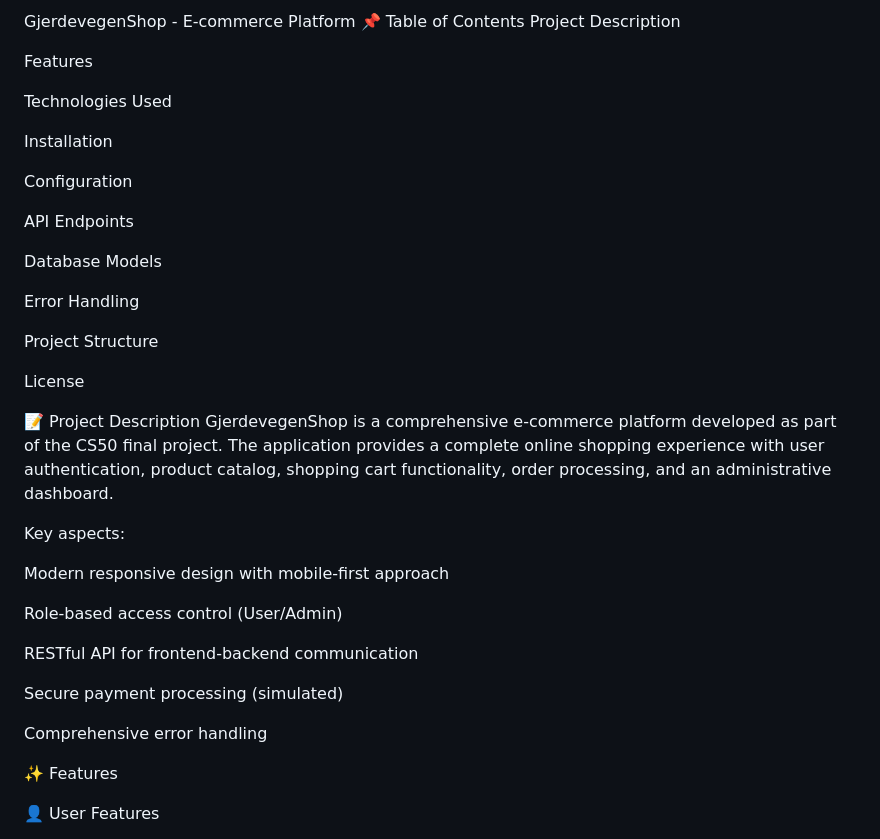
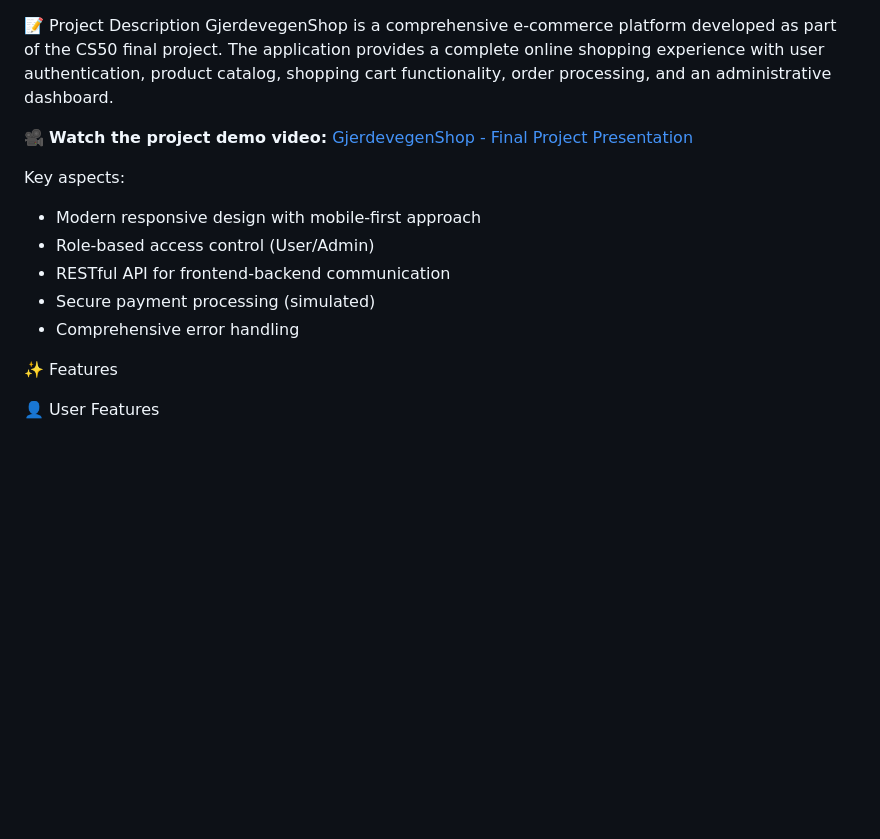
Before and after one commit to 02041987b/GjerdevegenShop, a Markdown page: README.md, the part around the change. Rendered like a GitHub page; blank space fills up the shorter version.

```diff
--- a/README.md
+++ b/README.md
@@ -1,39 +1,15 @@
-GjerdevegenShop - E-commerce Platform
-📌 Table of Contents
-Project Description
-
-Features
-
-Technologies Used
-
-Installation
-
-Configuration
-
-API Endpoints
-
-Database Models
-
-Error Handling
-
-Project Structure
-
-License
-
 📝 Project Description
 GjerdevegenShop is a comprehensive e-commerce platform developed as part of the CS50 final project. The application provides a complete online shopping experience with user authentication, product catalog, shopping cart functionality, order processing, and an administrative dashboard.
 
+🎥 **Watch the project demo video:** [GjerdevegenShop - Final Project Presentation](https://youtu.be/k3_8or5g-M0)
+
 Key aspects:
 
-Modern responsive design with mobile-first approach
-
-Role-based access control (User/Admin)
-
-RESTful API for frontend-backend communication
-
-Secure payment processing (simulated)
-
-Comprehensive error handling
+- Modern responsive design with mobile-first approach
+- Role-based access control (User/Admin)
+- RESTful API for frontend-backend communication
+- Secure payment processing (simulated)
+- Comprehensive error handling
 
 ✨ Features
 
```
